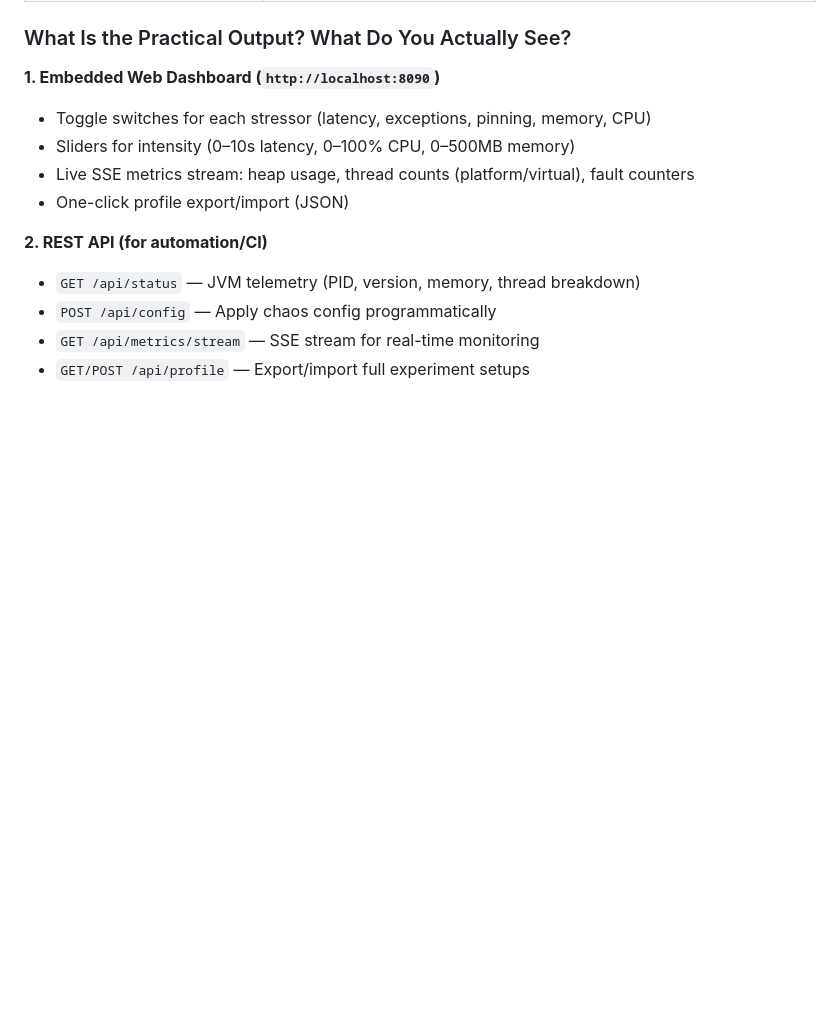
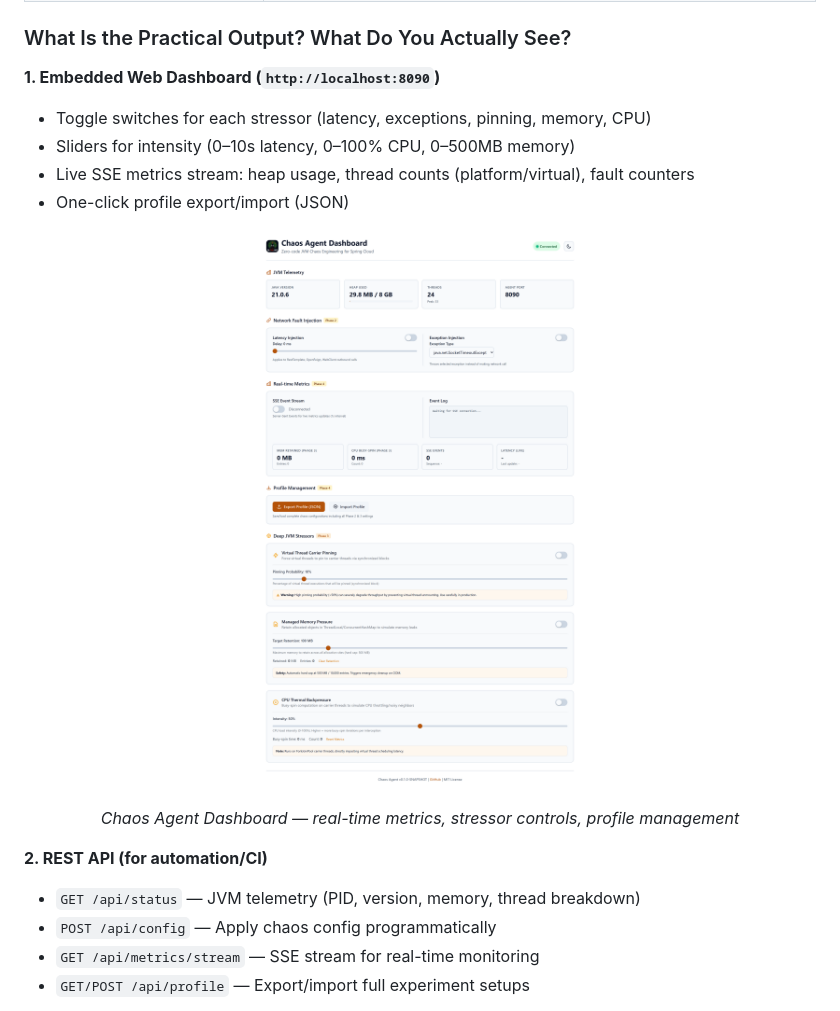
Before and after one commit to haipeng-guo-dev/my-chaos-agent, a Markdown page: README.md, the part around the change. Rendered like a GitHub page; blank space fills up the shorter version.

```diff
--- a/README.md
+++ b/README.md
@@ -61,6 +61,11 @@ Built for Java 21+ and Spring Boot (RestTemplate, WebClient, Feign), it's the fa
 - Sliders for intensity (0–10s latency, 0–100% CPU, 0–500MB memory)
 - Live SSE metrics stream: heap usage, thread counts (platform/virtual), fault counters
 - One-click profile export/import (JSON)
+
+<p align="center">
+  <img src="docs/dashboard.png" alt="Chaos Agent Dashboard" width="90%">
+</p>
+<p align="center"><em>Chaos Agent Dashboard — real-time metrics, stressor controls, profile management</em></p>
 
 **2. REST API (for automation/CI)**
 - `GET /api/status` — JVM telemetry (PID, version, memory, thread breakdown)
```
